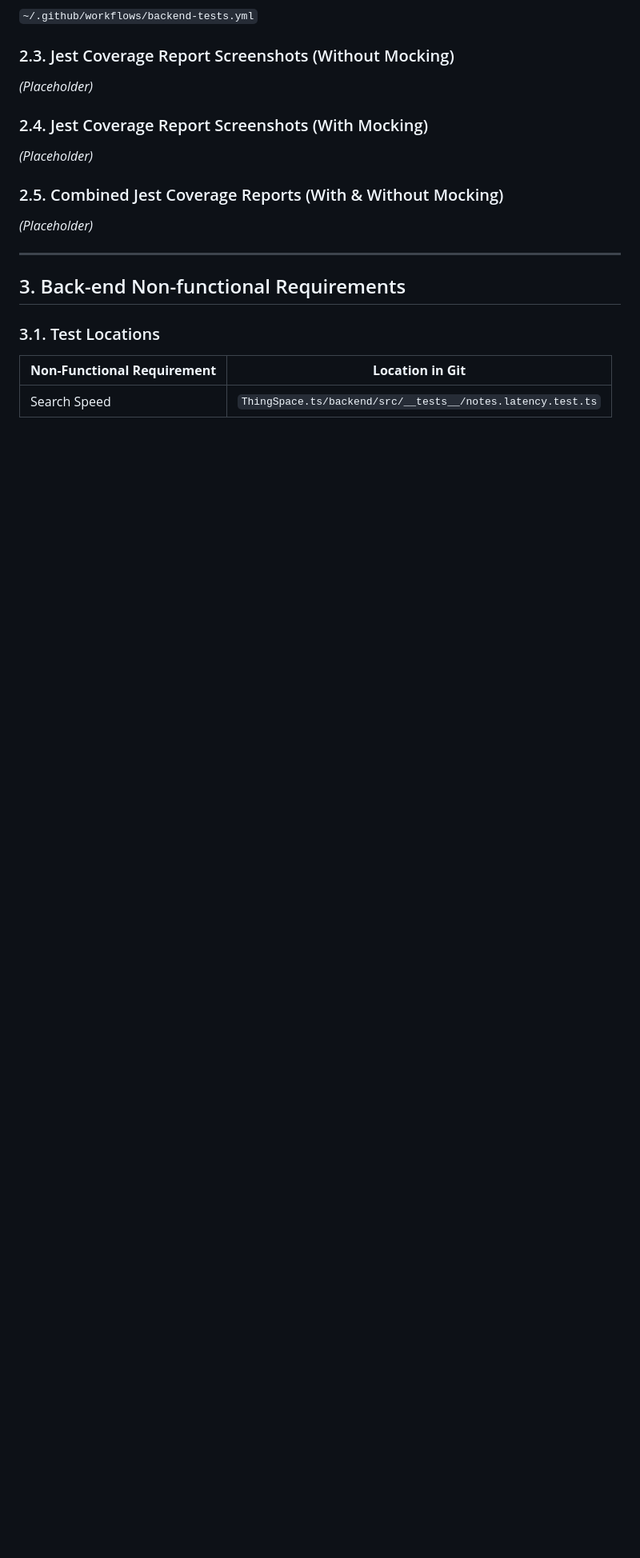
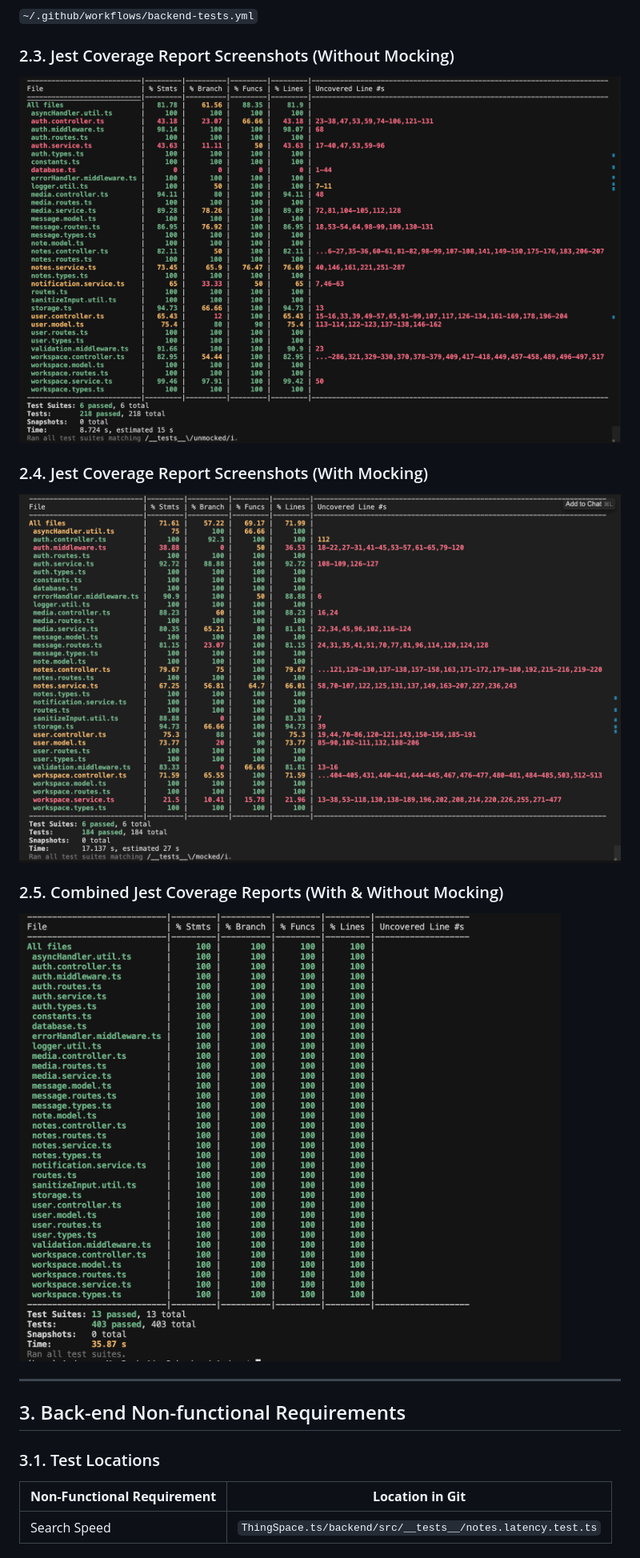
Before and after one commit to MinPoe/frontend-thingspace.ts, a Markdown page: documentation/Testing_And_Code_Review.md, the part around the change. Shown: that part at 80% size. GitHub-like rendering; pictures changed too: documentation/graphics/MockedTests.png (added), documentation/graphics/TotalTestCoverage.png (added), documentation/graphics/UnmockedTests.png (added); blank space fills up the shorter version.

Commit message:
pics

```diff
--- a/documentation/Testing_And_Code_Review.md
+++ b/documentation/Testing_And_Code_Review.md
@@ -96,15 +96,15 @@
 
 ### 2.3. Jest Coverage Report Screenshots (Without Mocking)
 
-_(Placeholder)_
+![image info](./graphics/UnmockedTests.png)
 
 ### 2.4. Jest Coverage Report Screenshots (With Mocking)
 
-_(Placeholder)_
+![image info](./graphics/MockedTests.png)
 
 ### 2.5. Combined Jest Coverage Reports (With & Without Mocking)
 
-_(Placeholder)_
+![image info](./graphics/TotalTestCoverage.png)
 
 ---
 
```
